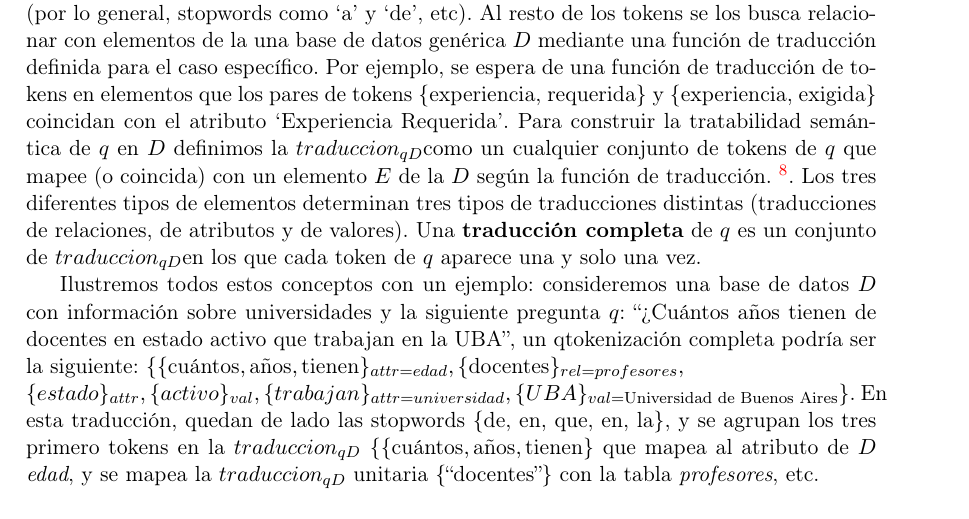
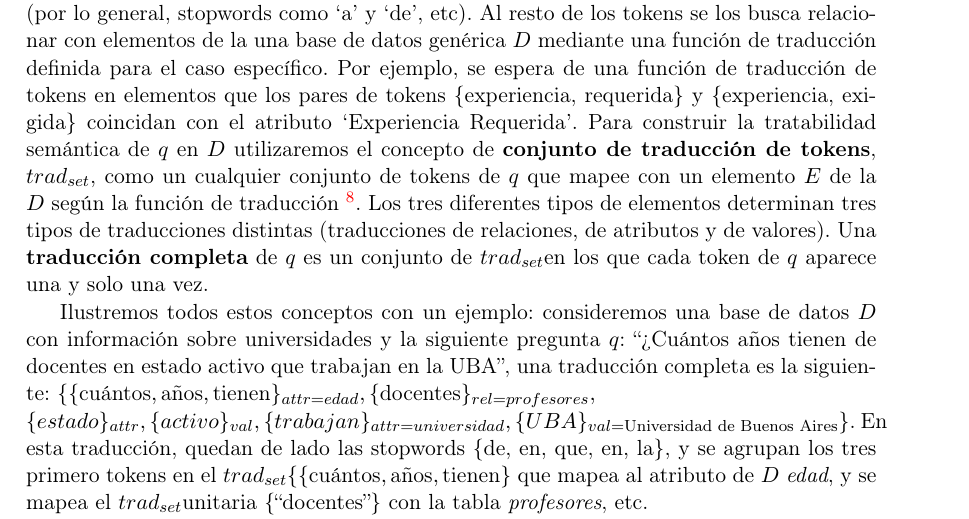
Before and after one commit to dataista0/thesis, a LaTeX thesis (alt-tesis.tex, which reads alt-3-estado-de-arte.tex): part of page 40 of 106, cut so that both start at the same text. Compiled offline with pdfLaTeX.

Commit message:
better use of \tradqd

```diff
--- a/alt-3-estado-de-arte.tex
+++ b/alt-3-estado-de-arte.tex
@@ -189,9 +189,9 @@ Con respecto al cuarto bullet, recordemos que las \textbf{qwords} son las palabr
 
 
 
-A la hora de procesar la pregunta, de los tokens de $q$ se distinguen, primero, los \textbf{marcadores sintácticos}, que son palabras funcionales que no aportan información semántica (por lo general, stopwords como \sq{a} y \sq{de}, etc). Al resto de los tokens se los busca relacionar con elementos de la una base de datos genérica $D$ mediante una función de traducción definida para el caso específico. Por ejemplo, se espera de una función de traducción de tokens en elementos que los pares de tokens \{experiencia, requerida\} y \{experiencia, exigida\} coincidan con el atributo \sq{Experiencia Requerida}. Para construir la tratabilidad semántica de $q$ en $D$ definimos la \tradqd como un cualquier conjunto de tokens de $q$ que mapee (o coincida) con un elemento $E$ de la $D$ según la función de traducción. \footnote{Popescu llama a esta este conjunto de tokens -en realidad, stems- como \textit{token}, palabra que tenemos tomada y nos forzó a cambiar el nombre}. Los tres diferentes tipos de elementos determinan tres tipos de traducciones distintas (traducciones de relaciones, de atributos y de valores). Una \textbf{traducción completa} de $q$ es un conjunto de \tradqd en los que cada token de $q$ aparece una y solo una vez.
+A la hora de procesar la pregunta, de los tokens de $q$ se distinguen, primero, los \textbf{marcadores sintácticos}, que son palabras funcionales que no aportan información semántica (por lo general, stopwords como \sq{a} y \sq{de}, etc). Al resto de los tokens se los busca relacionar con elementos de la una base de datos genérica $D$ mediante una función de traducción definida para el caso específico. Por ejemplo, se espera de una función de traducción de tokens en elementos que los pares de tokens \{experiencia, requerida\} y \{experiencia, exigida\} coincidan con el atributo \sq{Experiencia Requerida}. Para construir la tratabilidad semántica de $q$ en $D$ utilizaremos el concepto de \textbf{conjunto de traducción de tokens}, \tradqd, como un cualquier conjunto de tokens de $q$ que mapee con un elemento $E$ de la $D$ según la función de traducción \footnote{Popescu llama a esta este conjunto de tokens -en realidad, stems- como \textit{token}, palabra que tenemos tomada y nos forzó a cambiar el nombre}. Los tres diferentes tipos de elementos determinan tres tipos de traducciones distintas (traducciones de relaciones, de atributos y de valores). Una \textbf{traducción completa} de $q$ es un conjunto de \tradqd en los que cada token de $q$ aparece una y solo una vez.
 
-Ilustremos todos estos conceptos con un ejemplo: consideremos una base de datos $D$ con información sobre universidades y la siguiente pregunta $q$: \dq{¿Cuántos años tienen de docentes en estado activo que trabajan en la UBA}, un qtokenización completa podría ser la siguiente: $\{\{\text{cuántos}, \text{años}, \text{tienen}\}_{attr=edad}, \{\text{docentes}\}_{rel=profesores}, \newline \{estado\}_{attr}, \{activo\}_{val}, \{trabajan\}_{attr=universidad}, \{UBA\}_{val=\text{Universidad de Buenos Aires}}\}$. En esta traducción, quedan de lado las stopwords \{de, en, que, en, la\}, y se agrupan los tres primero tokens en la $traduccion_{qD}$ $\{\{\text{cuántos}, \text{años}, \text{tienen}\}$ que mapea al atributo de $D$ \textit{edad}, y se mapea la $traduccion_{qD}$ unitaria \{\dq{docentes}\} con la tabla \textit{profesores}, etc.
+Ilustremos todos estos conceptos con un ejemplo: consideremos una base de datos $D$ con información sobre universidades y la siguiente pregunta $q$: \dq{¿Cuántos años tienen de docentes en estado activo que trabajan en la UBA}, una traducción completa es la siguiente: $\{\{\text{cuántos}, \text{años}, \text{tienen}\}_{attr=edad}, \{\text{docentes}\}_{rel=profesores}, \newline \{estado\}_{attr}, \{activo\}_{val}, \{trabajan\}_{attr=universidad}, \{UBA\}_{val=\text{Universidad de Buenos Aires}}\}$. En esta traducción, quedan de lado las stopwords \{de, en, que, en, la\}, y se agrupan los tres primero tokens en el \tradqd $\{\{\text{cuántos}, \text{años}, \text{tienen}\}$ que mapea al atributo de $D$ \textit{edad}, y se mapea el \tradqd unitaria \{\dq{docentes}\} con la tabla \textit{profesores}, etc.
 
 Una traducción completa de $q$ se considera una \textbf{traducción válida} en el contexto de una base de datos $D$ si cumple las siguientes tres condiciones:
 \begin{enumerate}
--- a/alt-tesis.tex
+++ b/alt-tesis.tex
@@ -52,8 +52,7 @@
 \newcommand*{\horrible}{{\color{red}Horrible}\newline}
 \newcommand*{\horriblearg}[1]{{\color{red}#1}\newline}
 \newcommand*{\faltapoco}{{\color{yellow}Falta poco}\newline}
-
-\newcommand*{\tradqd}{$traduccion_{qD}$}
+\newcommand*{\tradqd}{$trad_{set}$}
 
 \renewcommand{\appendixname}{Apéndices}
 \renewcommand{\appendixtocname}{Apéndices}
```
